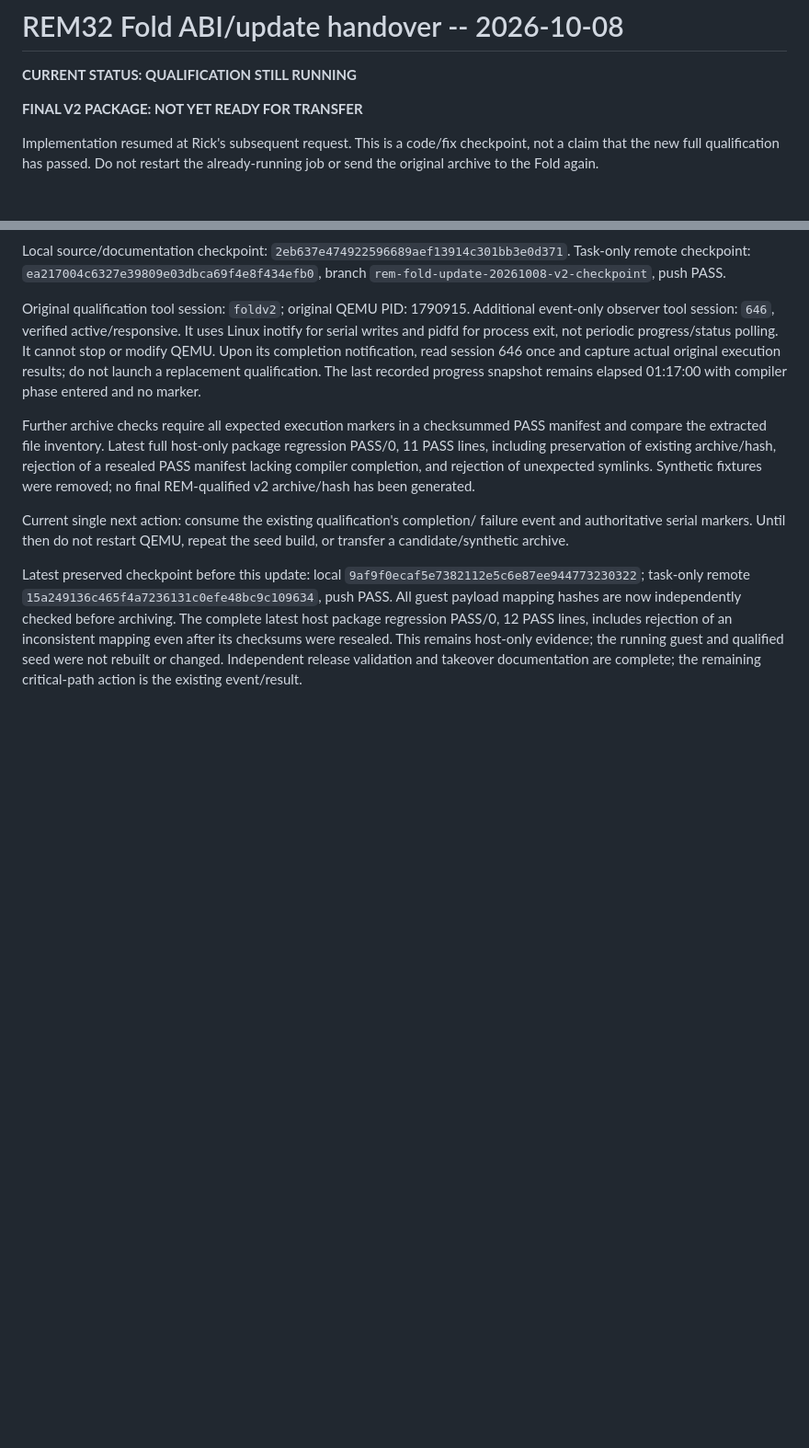
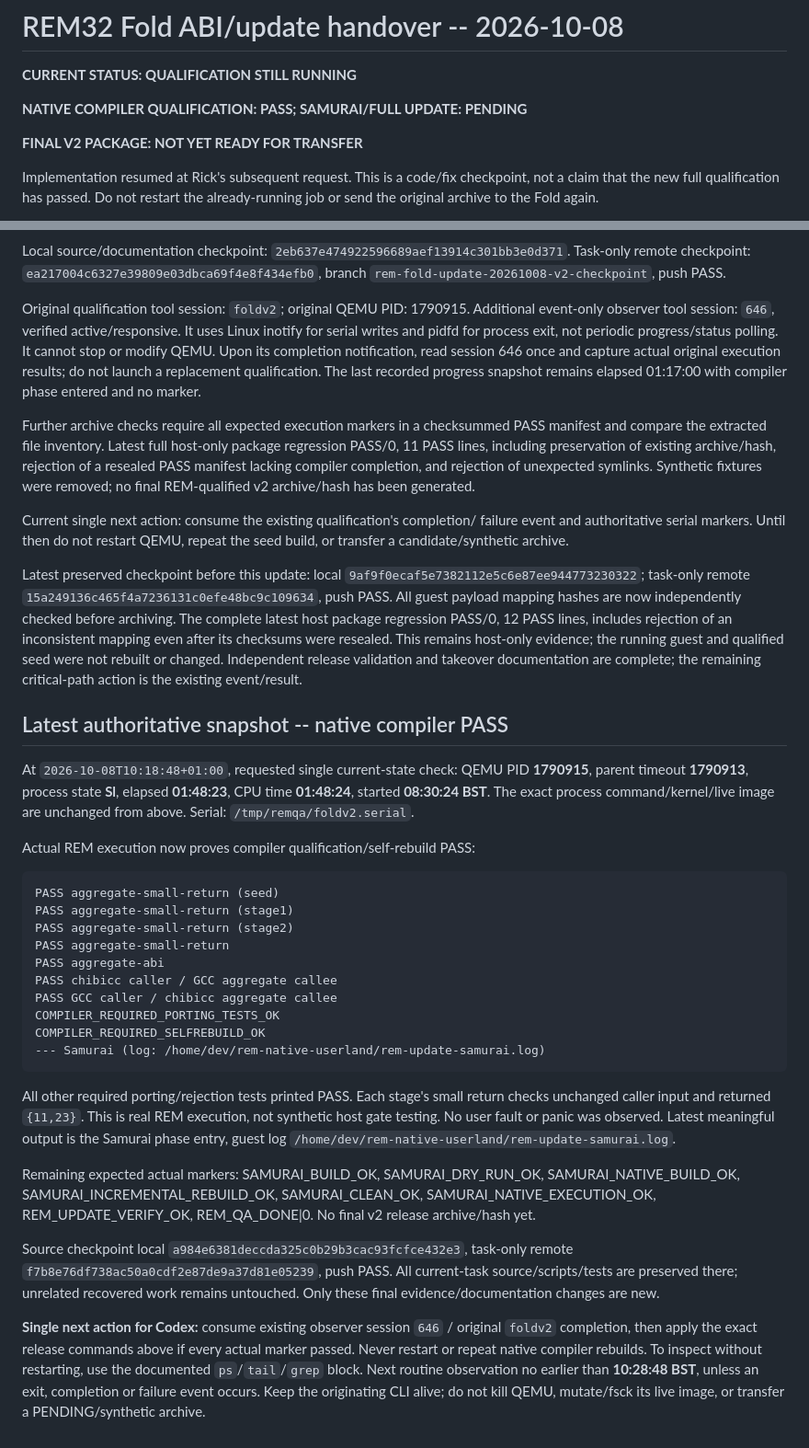
Before and after one commit to rdearman/MyEmulator-qemu, a Markdown page: docs/REM_SESSION_HANDOVER_20261008.md, 2 parts joined by grey strips. Shown at 92% size. Rendered like a GitHub page; blank space fills up the shorter version.

Commit message:
Record actual REM compiler qualification pass and live Samurai handover
Co-authored-by: Copilot <223556219+Copilot@users.noreply.github.com>

````diff
--- a/docs/REM_SESSION_HANDOVER_20261008.md
+++ b/docs/REM_SESSION_HANDOVER_20261008.md
@@ -1,6 +1,8 @@
 # REM32 Fold ABI/update handover -- 2026-10-08
 
 **CURRENT STATUS: QUALIFICATION STILL RUNNING**
+
+**NATIVE COMPILER QUALIFICATION: PASS; SAMURAI/FULL UPDATE: PENDING**
 
 **FINAL V2 PACKAGE: NOT YET READY FOR TRANSFER**
 
@@ -589,3 +591,50 @@ rejection of an inconsistent mapping even after its checksums were resealed.
 This remains host-only evidence; the running guest and qualified seed were not
 rebuilt or changed. Independent release validation and takeover documentation
 are complete; the remaining critical-path action is the existing event/result.
+
+## Latest authoritative snapshot -- native compiler PASS
+
+At `2026-10-08T10:18:48+01:00`, requested single current-state check:
+QEMU PID **1790915**, parent timeout **1790913**, process state **Sl**,
+elapsed **01:48:23**, CPU time **01:48:24**, started **08:30:24 BST**.
+The exact process command/kernel/live image are unchanged from above.
+Serial: `/tmp/remqa/foldv2.serial`.
+
+Actual REM execution now proves compiler qualification/self-rebuild PASS:
+
+```text
+PASS aggregate-small-return (seed)
+PASS aggregate-small-return (stage1)
+PASS aggregate-small-return (stage2)
+PASS aggregate-small-return
+PASS aggregate-abi
+PASS chibicc caller / GCC aggregate callee
+PASS GCC caller / chibicc aggregate callee
+COMPILER_REQUIRED_PORTING_TESTS_OK
+COMPILER_REQUIRED_SELFREBUILD_OK
+--- Samurai (log: /home/dev/rem-native-userland/rem-update-samurai.log)
+```
+
+All other required porting/rejection tests printed PASS. Each stage's small
+return checks unchanged caller input and returned `{11,23}`. This is real REM
+execution, not synthetic host gate testing. No user fault or panic was observed.
+Latest meaningful output is the Samurai phase entry, guest log
+`/home/dev/rem-native-userland/rem-update-samurai.log`.
+
+Remaining expected actual markers:
+SAMURAI_BUILD_OK, SAMURAI_DRY_RUN_OK, SAMURAI_NATIVE_BUILD_OK,
+SAMURAI_INCREMENTAL_REBUILD_OK, SAMURAI_CLEAN_OK, SAMURAI_NATIVE_EXECUTION_OK,
+REM_UPDATE_VERIFY_OK, REM_QA_DONE|0. No final v2 release archive/hash yet.
+
+Source checkpoint local `a984e6381deccda325c0b29b3cac93fcfce432e3`,
+task-only remote `f7b8e76df738ac50a0cdf2e87de9a37d81e05239`, push PASS.
+All current-task source/scripts/tests are preserved there; unrelated recovered
+work remains untouched. Only these final evidence/documentation changes are new.
+
+**Single next action for Codex:** consume existing observer session `646` /
+original `foldv2` completion, then apply the exact release commands above if
+every actual marker passed. Never restart or repeat native compiler rebuilds.
+To inspect without restarting, use the documented `ps`/`tail`/`grep` block.
+Next routine observation no earlier than **10:28:48 BST**, unless an exit,
+completion or failure event occurs. Keep the originating CLI alive; do not
+kill QEMU, mutate/fsck its live image, or transfer a PENDING/synthetic archive.
````
Also changed, not shown: docs/REM_SESSION_CHECKPOINT_20261008.md (+40 -2 lines).
